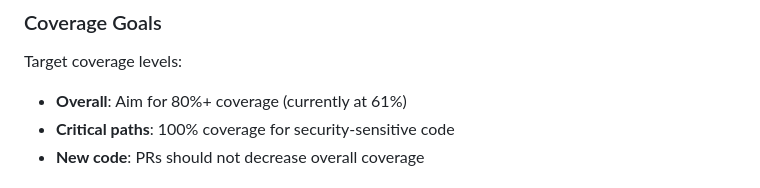
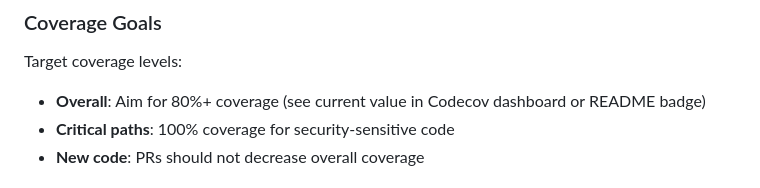
Before and after one commit to pgmac-net/nagios-public-status-page, a Markdown page: docs/CODE_SCANNING_SETUP.md, the part around the change. GitHub-like rendering.

Commit message:
Update docs/CODE_SCANNING_SETUP.md
Co-authored-by: Copilot <175728472+Copilot@users.noreply.github.com>

```diff
--- a/docs/CODE_SCANNING_SETUP.md
+++ b/docs/CODE_SCANNING_SETUP.md
@@ -121,7 +121,7 @@ Coverage data is available:
 
 Target coverage levels:
 
-- **Overall**: Aim for 80%+ coverage (currently at 61%)
+- **Overall**: Aim for 80%+ coverage (see current value in Codecov dashboard or README badge)
 - **Critical paths**: 100% coverage for security-sensitive code
 - **New code**: PRs should not decrease overall coverage
 
```
